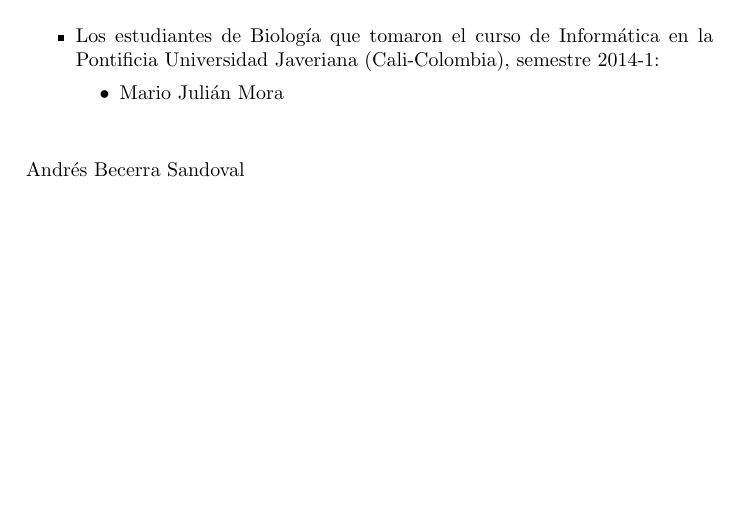
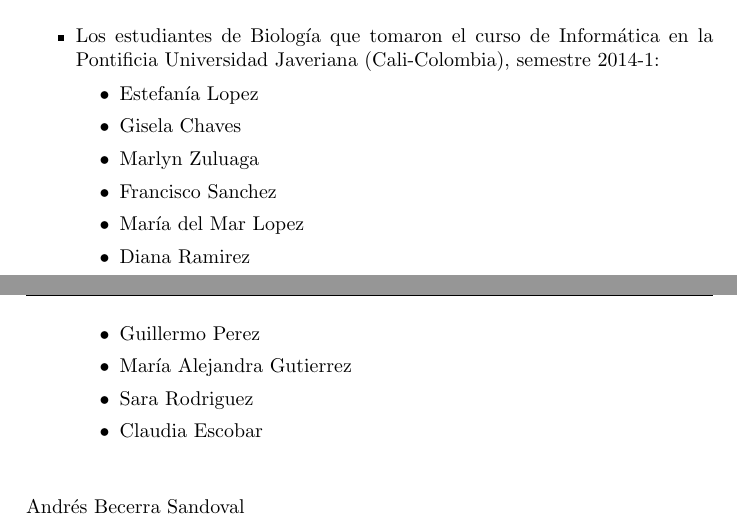
Before and after one commit to abecerra/thinkcs-py_es, a LaTeX thesis (top.tex, which reads traduccion.tex): part of page 17 of 328 before the commit and two parts of pages 17 and 18 of 328 after it, the two joined at a grey line, cut so that both start at the same text, the shorter picture padded with empty space. Compiled offline with pdfLaTeX.

Commit message:
Arreglos: Estudiantes

```diff
--- a/traduccion.tex
+++ b/traduccion.tex
@@ -46,8 +46,17 @@
 en la Pontificia Universidad Javeriana (Cali-Colombia), semestre 2014-1:
 
   \begin{itemize}
-   \item Mario Julián Mora
-\end{itemize}
+   \item Estefanía Lopez
+   \item Gisela Chaves
+   \item Marlyn Zuluaga
+   \item Francisco Sanchez
+   \item María del Mar Lopez
+   \item Diana Ramirez
+   \item Guillermo Perez
+   \item María Alejandra Gutierrez
+   \item Sara Rodriguez
+   \item Claudia Escobar
+  \end{itemize}
 
 \end{itemize}
 
```
